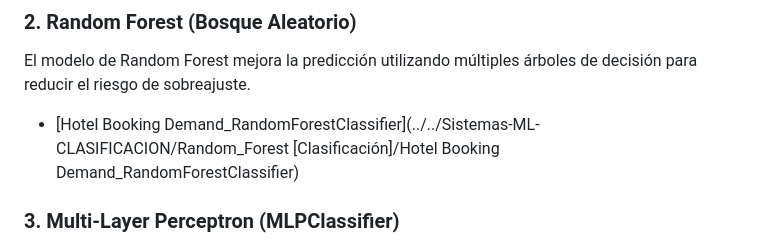
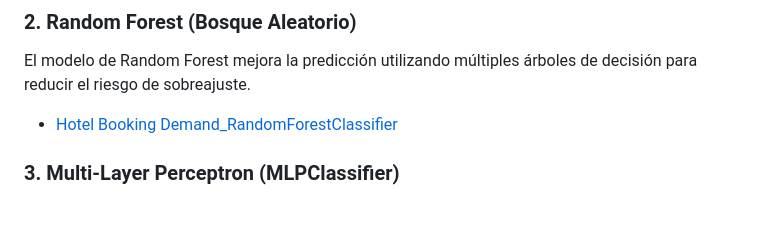
Before and after one commit to Davidpm02/SISTEMAS-ML__APRENDIZAJE_SUPERVISADO, a Markdown page: PROYECTOS/HOTEL_BOOKING_DEMAND/README.md, the part around the change. GitHub-like rendering; blank space fills up the shorter version.

```diff
--- a/PROYECTOS/HOTEL_BOOKING_DEMAND/README.md
+++ b/PROYECTOS/HOTEL_BOOKING_DEMAND/README.md
@@ -22,7 +22,7 @@ Este modelo utiliza un árbol de decisión para predecir la cancelación de rese
 
 El modelo de Random Forest mejora la predicción utilizando múltiples árboles de decisión para reducir el riesgo de sobreajuste.
 
-- [Hotel Booking Demand_RandomForestClassifier](../../Sistemas-ML-CLASIFICACION/Random_Forest [Clasificación]/Hotel Booking Demand_RandomForestClassifier)
+- [Hotel Booking Demand_RandomForestClassifier](../../Sistemas-ML-CLASIFICACION/Random_Forest__[Clasificación]/HotelBookingDemand_RandomForestClassifier)
 
 ### 3. Multi-Layer Perceptron (MLPClassifier)
 
```
